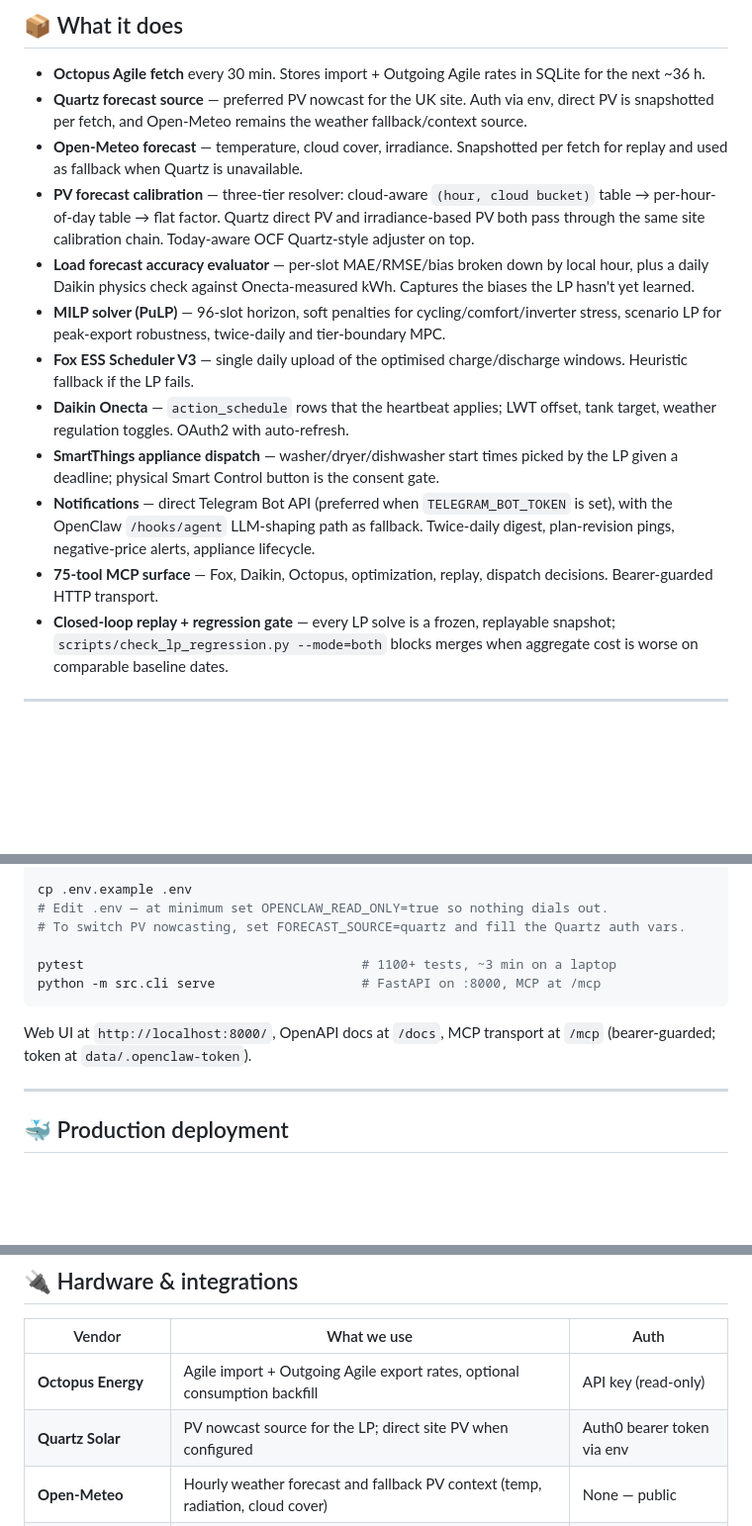
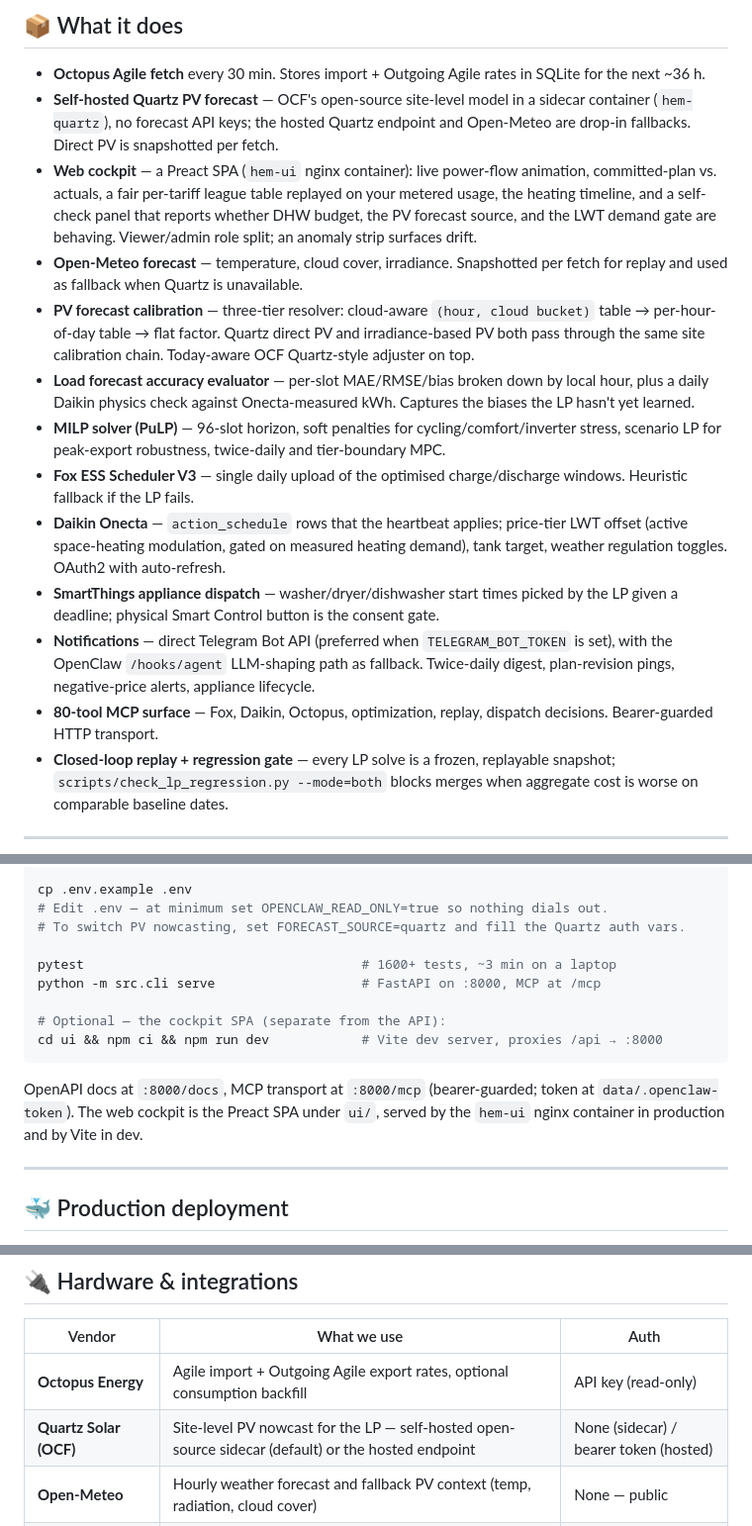
Before and after one commit to albinati/home-energy-manager, a Markdown page: README.md, 3 parts joined by grey strips. Shown at 99% size. Drawn GitHub-style; blank space fills up the shorter version.

````diff
--- a/README.md
+++ b/README.md
@@ -80,16 +84,17 @@ For decisions about peak-export robustness, see [docs/DISPATCH_DECISIONS.md](doc
 ## 📦 What it does
 
 - **Octopus Agile fetch** every 30 min. Stores import + Outgoing Agile rates in SQLite for the next ~36 h.
-- **Quartz forecast source** — preferred PV nowcast for the UK site. Auth via env, direct PV is snapshotted per fetch, and Open-Meteo remains the weather fallback/context source.
+- **Self-hosted Quartz PV forecast** — OCF's open-source site-level model in a sidecar container (`hem-quartz`), no forecast API keys; the hosted Quartz endpoint and Open-Meteo are drop-in fallbacks. Direct PV is snapshotted per fetch.
+- **Web cockpit** — a Preact SPA (`hem-ui` nginx container): live power-flow animation, committed-plan vs. actuals, a fair per-tariff league table replayed on your metered usage, the heating timeline, and a self-check panel that reports whether DHW budget, the PV forecast source, and the LWT demand gate are behaving. Viewer/admin role split; an anomaly strip surfaces drift.
 - **Open-Meteo forecast** — temperature, cloud cover, irradiance. Snapshotted per fetch for replay and used as fallback when Quartz is unavailable.
 - **PV forecast calibration** — three-tier resolver: cloud-aware `(hour, cloud bucket)` table → per-hour-of-day table → flat factor. Quartz direct PV and irradiance-based PV both pass through the same site calibration chain. Today-aware OCF Quartz-style adjuster on top.
 - **Load forecast accuracy evaluator** — per-slot MAE/RMSE/bias broken down by local hour, plus a daily Daikin physics check against Onecta-measured kWh. Captures the biases the LP hasn't yet learned.
 - **MILP solver (PuLP)** — 96-slot horizon, soft penalties for cycling/comfort/inverter stress, scenario LP for peak-export robustness, twice-daily and tier-boundary MPC.
 - **Fox ESS Scheduler V3** — single daily upload of the optimised charge/discharge windows. Heuristic fallback if the LP fails.
-- **Daikin Onecta** — `action_schedule` rows that the heartbeat applies; LWT offset, tank target, weather regulation toggles. OAuth2 with auto-refresh.
+- **Daikin Onecta** — `action_schedule` rows that the heartbeat applies; price-tier LWT offset (active space-heating modulation, gated on measured heating demand), tank target, weather regulation toggles. OAuth2 with auto-refresh.
 - **SmartThings appliance dispatch** — washer/dryer/dishwasher start times picked by the LP given a deadline; physical Smart Control button is the consent gate.
 - **Notifications** — direct Telegram Bot API (preferred when `TELEGRAM_BOT_TOKEN` is set), with the OpenClaw `/hooks/agent` LLM-shaping path as fallback. Twice-daily digest, plan-revision pings, negative-price alerts, appliance lifecycle.
-- **75-tool MCP surface** — Fox, Daikin, Octopus, optimization, replay, dispatch decisions. Bearer-guarded HTTP transport.
+- **80-tool MCP surface** — Fox, Daikin, Octopus, optimization, replay, dispatch decisions. Bearer-guarded HTTP transport.
 - **Closed-loop replay + regression gate** — every LP solve is a frozen, replayable snapshot; `scripts/check_lp_regression.py --mode=both` blocks merges when aggregate cost is worse on comparable baseline dates.
 
 ---
@@ -109,11 +114,14 @@ cp .env.example .env
 # Edit .env — at minimum set OPENCLAW_READ_ONLY=true so nothing dials out.
 # To switch PV nowcasting, set FORECAST_SOURCE=quartz and fill the Quartz auth vars.
 
-pytest                                    # 1100+ tests, ~3 min on a laptop
+pytest                                    # 1600+ tests, ~3 min on a laptop
 python -m src.cli serve                   # FastAPI on :8000, MCP at /mcp
+
+# Optional — the cockpit SPA (separate from the API):
+cd ui && npm ci && npm run dev            # Vite dev server, proxies /api → :8000
 ```
 
-Web UI at `http://localhost:8000/`, OpenAPI docs at `/docs`, MCP transport at `/mcp` (bearer-guarded; token at `data/.openclaw-token`).
+OpenAPI docs at `:8000/docs`, MCP transport at `:8000/mcp` (bearer-guarded; token at `data/.openclaw-token`). The web cockpit is the Preact SPA under `ui/`, served by the `hem-ui` nginx container in production and by Vite in dev.
 
 ---
 
@@ -143,7 +151,7 @@ OAuth bootstrap (Daikin + SmartThings) uses one-shot containers documented in [`
 | Vendor | What we use | Auth |
 |---|---|---|
 | **Octopus Energy** | Agile import + Outgoing Agile export rates, optional consumption backfill | API key (read-only) |
-| **Quartz Solar** | PV nowcast source for the LP; direct site PV when configured | Auth0 bearer token via env |
+| **Quartz Solar (OCF)** | Site-level PV nowcast for the LP — self-hosted open-source sidecar (default) or the hosted endpoint | None (sidecar) / bearer token (hosted) |
 | **Open-Meteo** | Hourly weather forecast and fallback PV context (temp, radiation, cloud cover) | None — public |
 | **Fox ESS** | SoC, PV, load, grid, Scheduler V3 upload | Open API key + signature |
 | **Daikin Altherma** | Status read + LWT/tank writes via Onecta | OAuth2 (auto-refresh) |
````
Also changed, not shown: other parts of README.md (+20 -15 lines).
